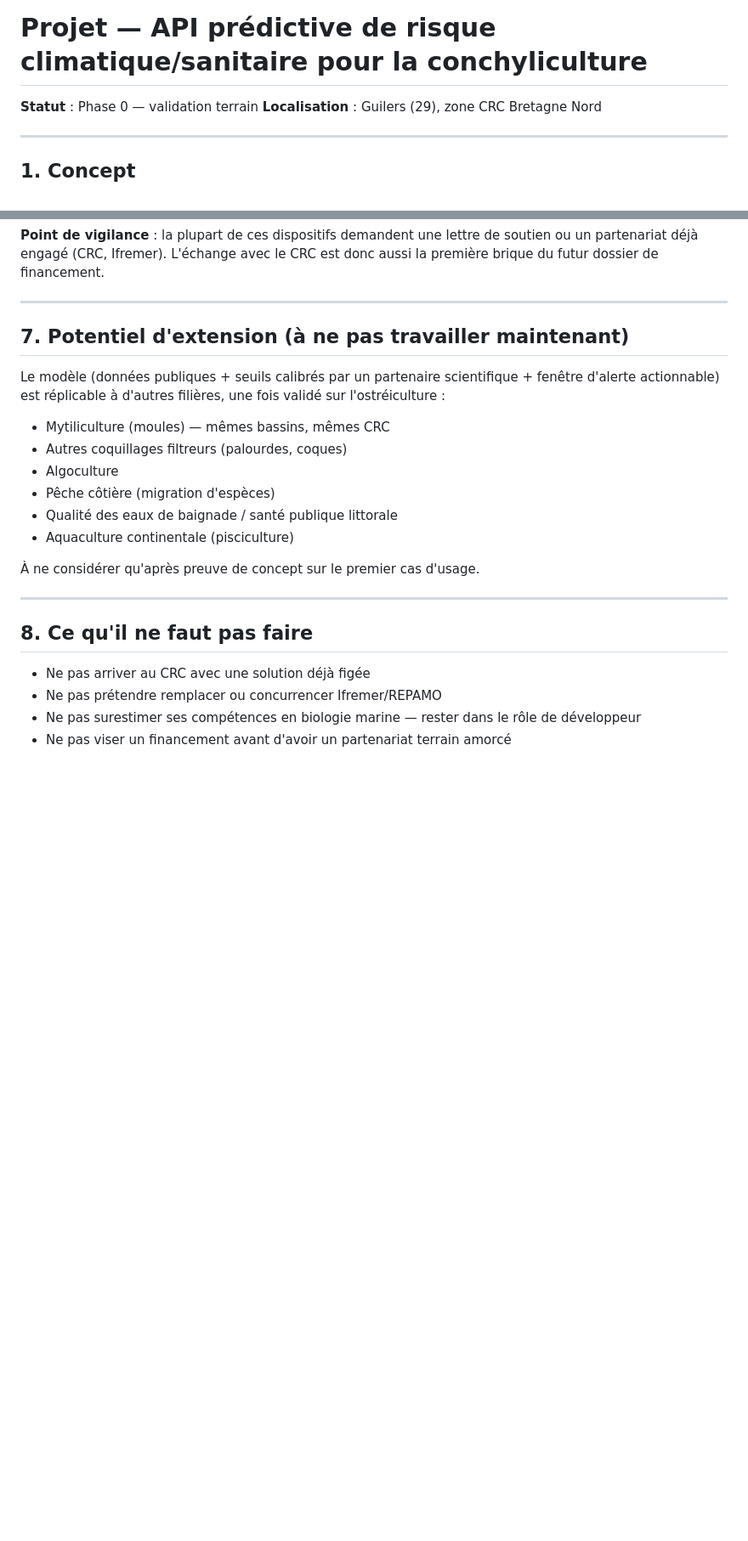
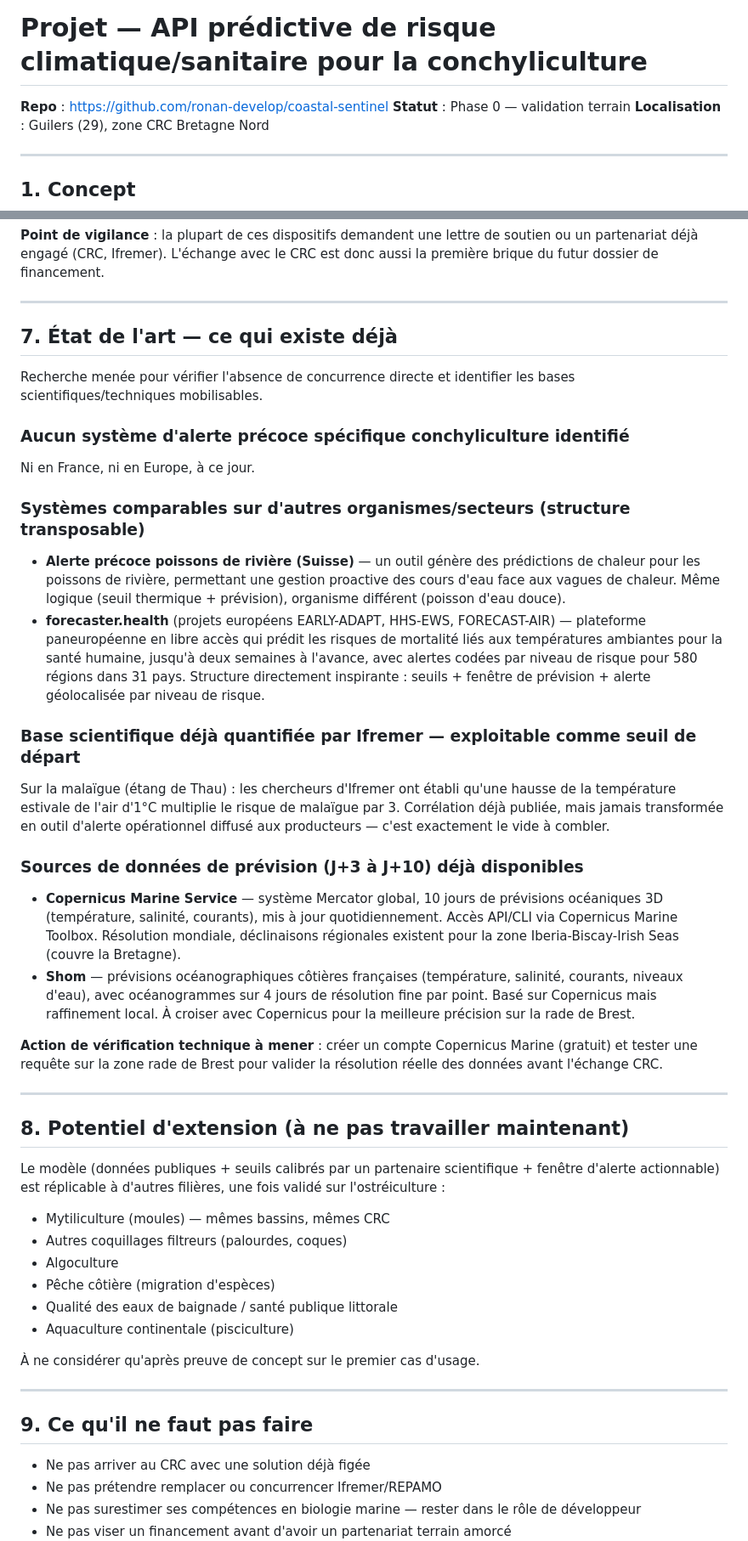
Before and after one commit to ronan-develop/coastal-sentinel, a Markdown page: projet-api-risque.md, 2 parts joined by grey strips. Shown at 85% size. GitHub-like rendering; blank space fills up the shorter version.

Commit message:
📄(docs): add « état de l’art » projet-api-risque.md

```diff
--- a/projet-api-risque.md
+++ b/projet-api-risque.md
@@ -1,5 +1,6 @@
 # Projet — API prédictive de risque climatique/sanitaire pour la conchyliculture
 
+**Repo** : https://github.com/ronan-develop/coastal-sentinel
 **Statut** : Phase 0 — validation terrain
 **Localisation** : Guilers (29), zone CRC Bretagne Nord
 
@@ -114,7 +115,29 @@ Modèle probable : accès mutualisé via CRC, ou abonnement producteur direct se
 
 ---
 
-## 7. Potentiel d'extension (à ne pas travailler maintenant)
+## 7. État de l'art — ce qui existe déjà
+
+Recherche menée pour vérifier l'absence de concurrence directe et identifier les bases scientifiques/techniques mobilisables.
+
+### Aucun système d'alerte précoce spécifique conchyliculture identifié
+Ni en France, ni en Europe, à ce jour.
+
+### Systèmes comparables sur d'autres organismes/secteurs (structure transposable)
+- **Alerte précoce poissons de rivière (Suisse)** — un outil génère des prédictions de chaleur pour les poissons de rivière, permettant une gestion proactive des cours d'eau face aux vagues de chaleur. Même logique (seuil thermique + prévision), organisme différent (poisson d'eau douce).
+- **forecaster.health** (projets européens EARLY-ADAPT, HHS-EWS, FORECAST-AIR) — plateforme paneuropéenne en libre accès qui prédit les risques de mortalité liés aux températures ambiantes pour la santé humaine, jusqu'à deux semaines à l'avance, avec alertes codées par niveau de risque pour 580 régions dans 31 pays. Structure directement inspirante : seuils + fenêtre de prévision + alerte géolocalisée par niveau de risque.
+
+### Base scientifique déjà quantifiée par Ifremer — exploitable comme seuil de départ
+Sur la malaïgue (étang de Thau) : les chercheurs d'Ifremer ont établi qu'une hausse de la température estivale de l'air d'1°C multiplie le risque de malaïgue par 3. Corrélation déjà publiée, mais jamais transformée en outil d'alerte opérationnel diffusé aux producteurs — c'est exactement le vide à combler.
+
+### Sources de données de prévision (J+3 à J+10) déjà disponibles
+- **Copernicus Marine Service** — système Mercator global, 10 jours de prévisions océaniques 3D (température, salinité, courants), mis à jour quotidiennement. Accès API/CLI via Copernicus Marine Toolbox. Résolution mondiale, déclinaisons régionales existent pour la zone Iberia-Biscay-Irish Seas (couvre la Bretagne).
+- **Shom** — prévisions océanographiques côtières françaises (température, salinité, courants, niveaux d'eau), avec océanogrammes sur 4 jours de résolution fine par point. Basé sur Copernicus mais raffinement local. À croiser avec Copernicus pour la meilleure précision sur la rade de Brest.
+
+**Action de vérification technique à mener** : créer un compte Copernicus Marine (gratuit) et tester une requête sur la zone rade de Brest pour valider la résolution réelle des données avant l'échange CRC.
+
+---
+
+## 8. Potentiel d'extension (à ne pas travailler maintenant)
 
 Le modèle (données publiques + seuils calibrés par un partenaire scientifique + fenêtre d'alerte actionnable) est réplicable à d'autres filières, une fois validé sur l'ostréiculture :
 
@@ -129,7 +152,7 @@ Le modèle (données publiques + seuils calibrés par un partenaire scientifique
 
 ---
 
-## 8. Ce qu'il ne faut pas faire
+## 9. Ce qu'il ne faut pas faire
 
 - Ne pas arriver au CRC avec une solution déjà figée
 - Ne pas prétendre remplacer ou concurrencer Ifremer/REPAMO
```
